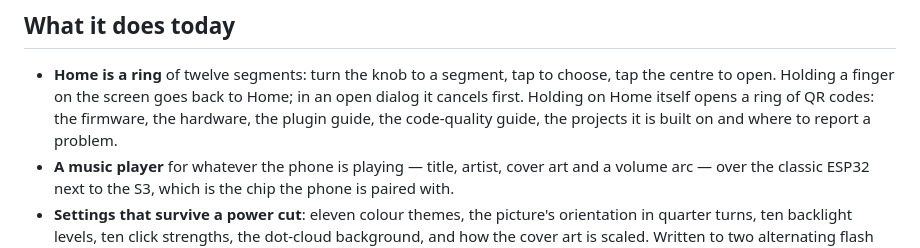
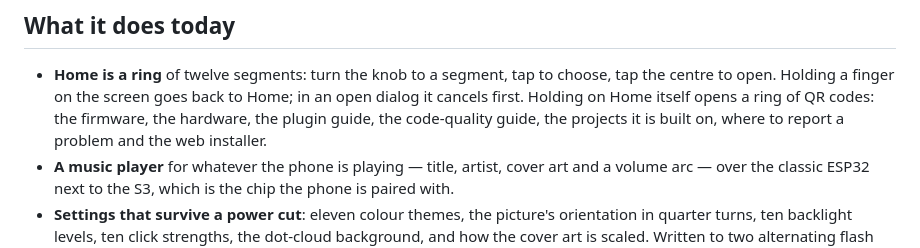
Before and after one commit to teetotum-rs/firmware, a Markdown page: README.md, the part around the change. Drawn GitHub-style.

Commit message:
Document the web installer's QR code and draw the ring as a circle
Co-Authored-By: Claude Opus 5 <noreply@anthropic.com>

```diff
--- a/README.md
+++ b/README.md
@@ -36,7 +36,8 @@ browser</a>.</em></p>
 - **Home is a ring** of twelve segments: turn the knob to a segment, tap to choose, tap the
   centre to open. Holding a finger on the screen goes back to Home; in an open dialog it cancels
   first. Holding on Home itself opens a ring of QR codes: the firmware, the hardware, the plugin
-  guide, the code-quality guide, the projects it is built on and where to report a problem.
+  guide, the code-quality guide, the projects it is built on, where to report a problem and the
+  web installer.
 - **A music player** for whatever the phone is playing — title, artist, cover art and a volume
   arc — over the classic ESP32 next to the S3, which is the chip the phone is paired with.
 - **Settings that survive a power cut**: eleven colour themes, the picture's orientation in
```
Also changed, not shown: CHANGELOG.md (+13 -0 lines), docs/user-guide.md (+16 -9 lines).
